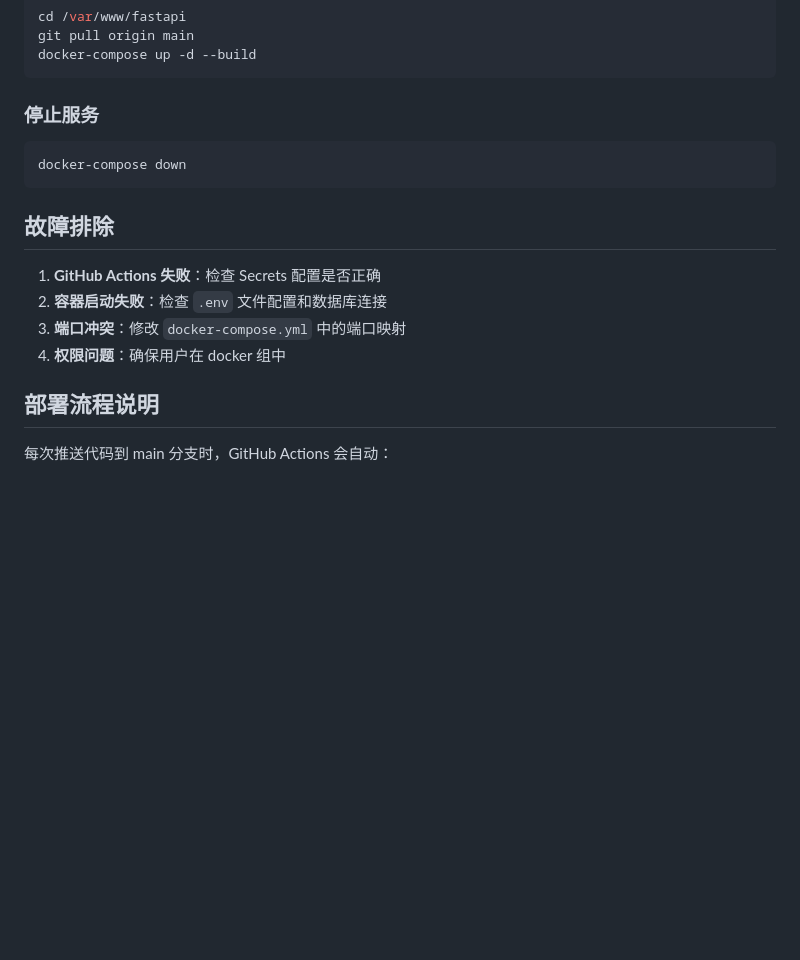
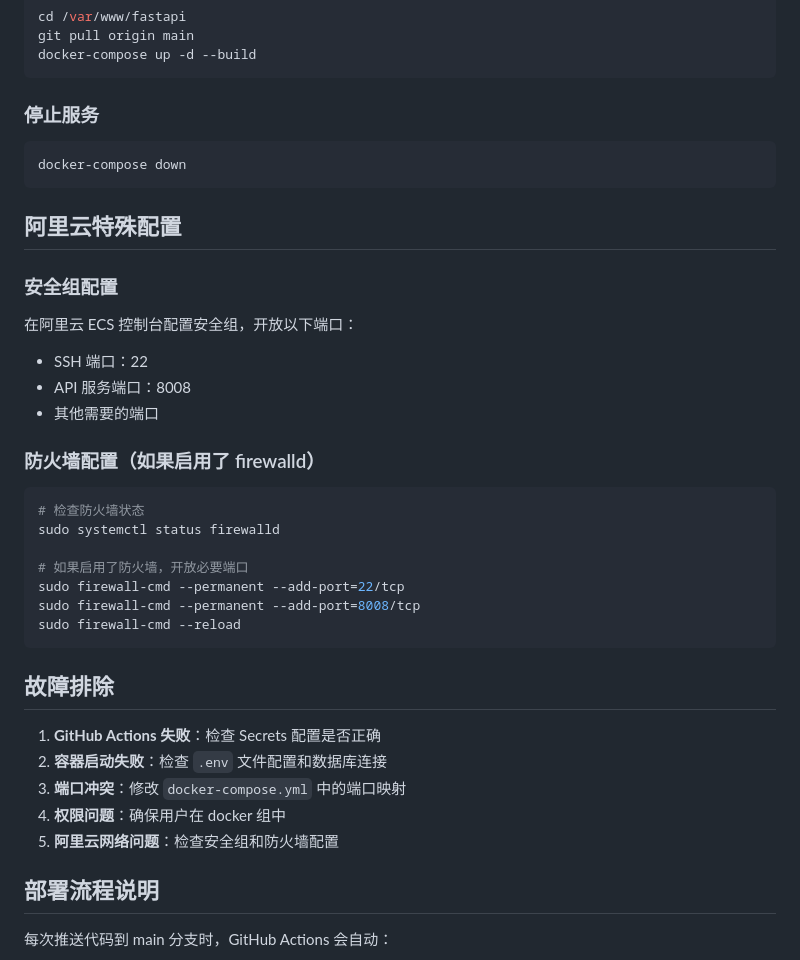
Before and after one commit to LouisLee1983/mutelusys-fastapi, a Markdown page: DEPLOYMENT.md, the part around the change printed below. Drawn GitHub-style; blank space fills up the shorter version.

````diff
--- a/DEPLOYMENT.md
+++ b/DEPLOYMENT.md
@@ -134,12 +148,32 @@ docker-compose up -d --build
 docker-compose down
 ```
 
+## 阿里云特殊配置
+
+### 安全组配置
+在阿里云 ECS 控制台配置安全组，开放以下端口：
+- SSH 端口：22
+- API 服务端口：8008
+- 其他需要的端口
+
+### 防火墙配置（如果启用了 firewalld）
+```bash
+# 检查防火墙状态
+sudo systemctl status firewalld
+
+# 如果启用了防火墙，开放必要端口
+sudo firewall-cmd --permanent --add-port=22/tcp
+sudo firewall-cmd --permanent --add-port=8008/tcp
+sudo firewall-cmd --reload
+```
+
 ## 故障排除
 
 1. **GitHub Actions 失败**：检查 Secrets 配置是否正确
 2. **容器启动失败**：检查 `.env` 文件配置和数据库连接
 3. **端口冲突**：修改 `docker-compose.yml` 中的端口映射
 4. **权限问题**：确保用户在 docker 组中
+5. **阿里云网络问题**：检查安全组和防火墙配置
 
 ## 部署流程说明
 
````
Also changed, not shown: other parts of DEPLOYMENT.md (+21 -7 lines).
